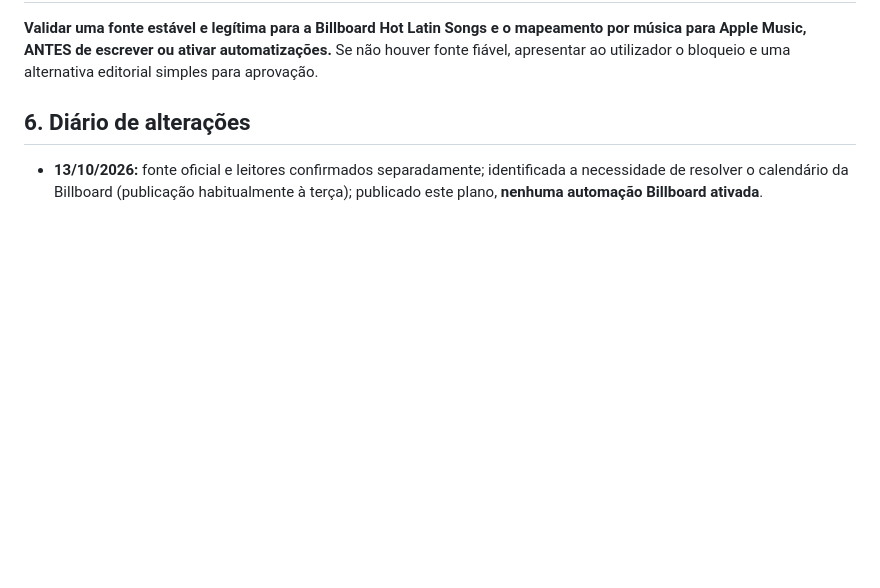
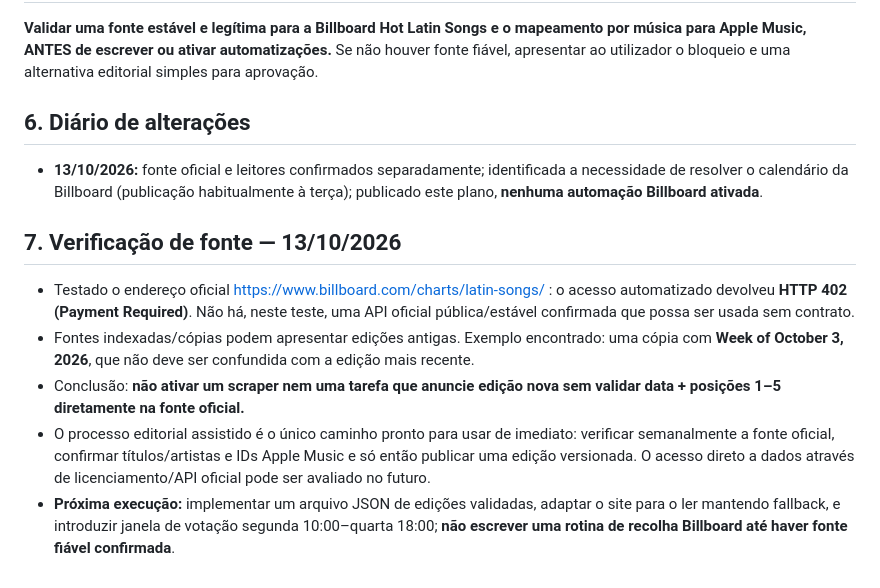
Before and after one commit to Velvetverse/velvetverseradio, a Markdown page: PLANO-TOP5-LATINO.md, the part around the change. GitHub-like rendering; blank space fills up the shorter version.

Commit message:
Record Billboard source verification and protect against stale chart automation

```diff
--- a/PLANO-TOP5-LATINO.md
+++ b/PLANO-TOP5-LATINO.md
@@ -47,3 +47,11 @@
 ## 6. Diário de alterações
 
 - **13/10/2026:** fonte oficial e leitores confirmados separadamente; identificada a necessidade de resolver o calendário da Billboard (publicação habitualmente à terça); publicado este plano, **nenhuma automação Billboard ativada**.
+
+## 7. Verificação de fonte — 13/10/2026
+
+- Testado o endereço oficial https://www.billboard.com/charts/latin-songs/ : o acesso automatizado devolveu **HTTP 402 (Payment Required)**. Não há, neste teste, uma API oficial pública/estável confirmada que possa ser usada sem contrato.
+- Fontes indexadas/cópias podem apresentar edições antigas. Exemplo encontrado: uma cópia com **Week of October 3, 2026**, que não deve ser confundida com a edição mais recente.
+- Conclusão: **não ativar um scraper nem uma tarefa que anuncie edição nova sem validar data + posições 1–5 diretamente na fonte oficial.**
+- O processo editorial assistido é o único caminho pronto para usar de imediato: verificar semanalmente a fonte oficial, confirmar títulos/artistas e IDs Apple Music e só então publicar uma edição versionada. O acesso direto a dados através de licenciamento/API oficial pode ser avaliado no futuro.
+- **Próxima execução:** implementar um arquivo JSON de edições validadas, adaptar o site para o ler mantendo fallback, e introduzir janela de votação segunda 10:00–quarta 18:00; **não escrever uma rotina de recolha Billboard até haver fonte fiável confirmada**.
```
